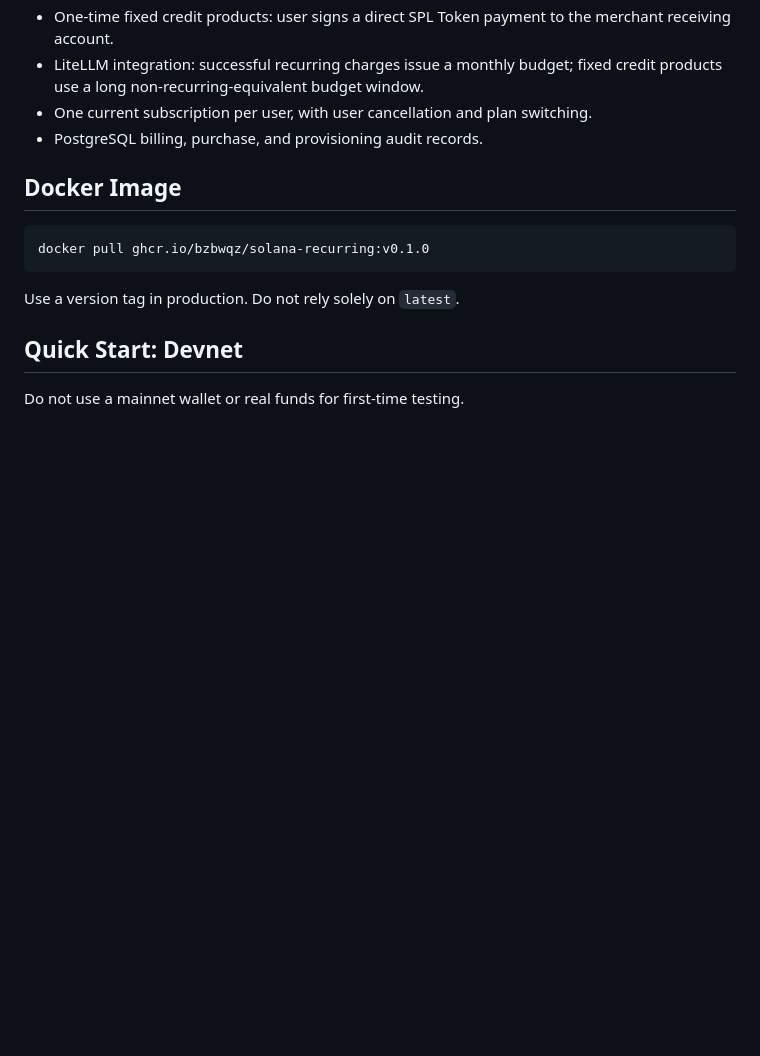
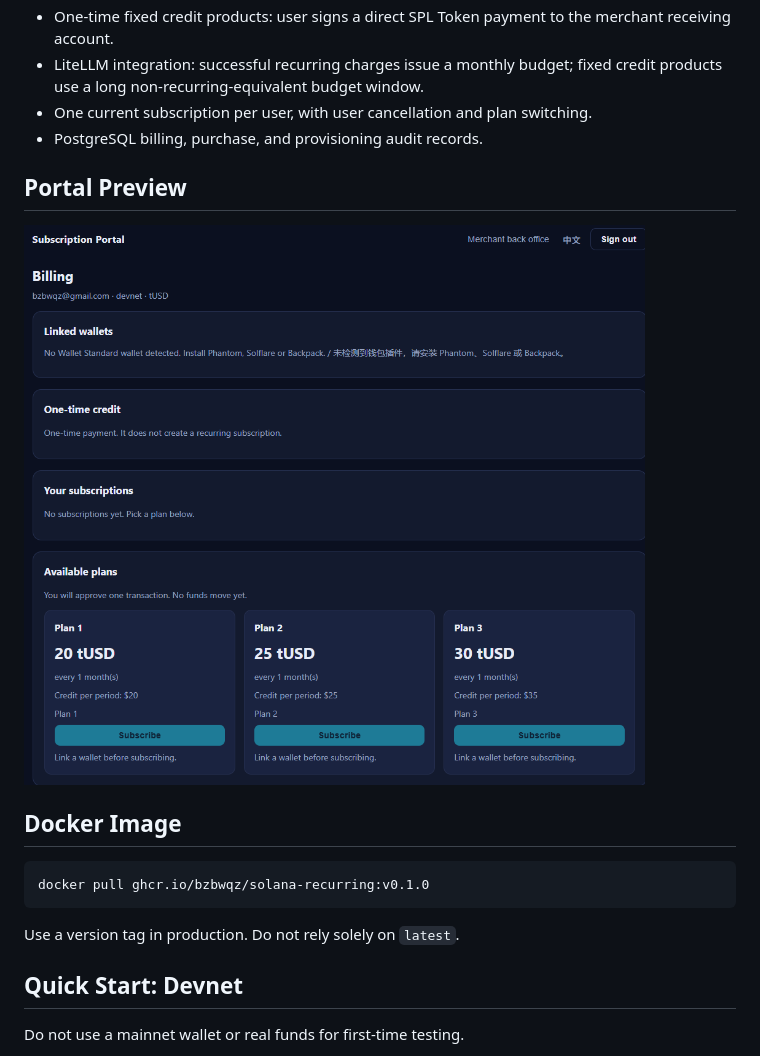
Before and after one commit to bzbwqz/solana-recurring, a Markdown page: README.md, the part around the change. Rendered like a GitHub page; pictures changed too: docs/images/portal-plans.png (added); blank space fills up the shorter version.

Commit message:
Add Portal plans screenshot

```diff
--- a/README.md
+++ b/README.md
@@ -17,6 +17,10 @@ Built on the Solana Subscriptions Program. LiteLLM is the first supported entitl
 - LiteLLM integration: successful recurring charges issue a monthly budget; fixed credit products use a long non-recurring-equivalent budget window.
 - One current subscription per user, with user cancellation and plan switching.
 - PostgreSQL billing, purchase, and provisioning audit records.
+
+## Portal Preview
+
+![Recurring subscription plans in the Solana Recurring Portal](docs/images/portal-plans.png)
 
 ## Docker Image
 
```
Also changed, not shown: README.zh-CN.md (+4 -0 lines).
